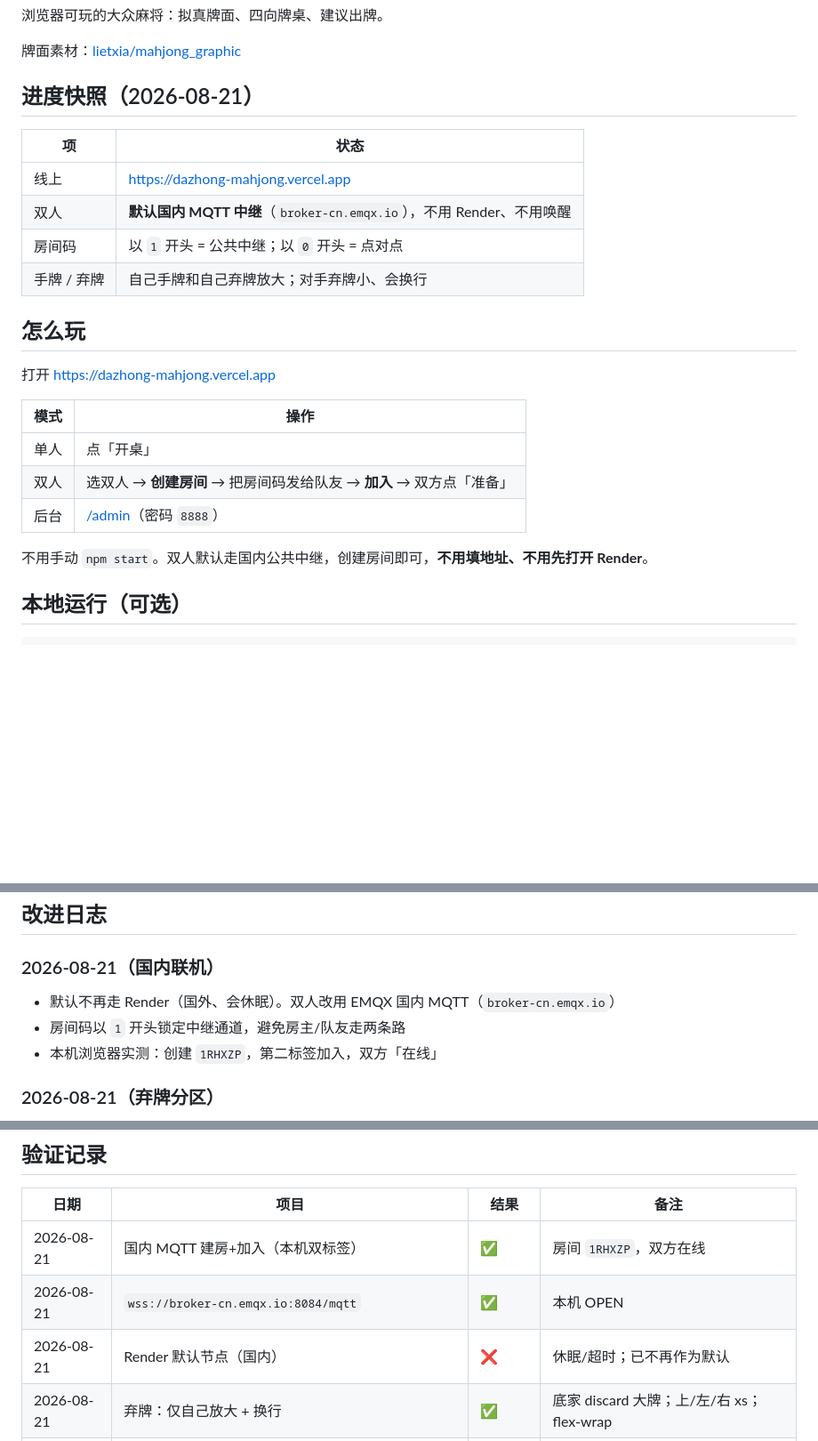
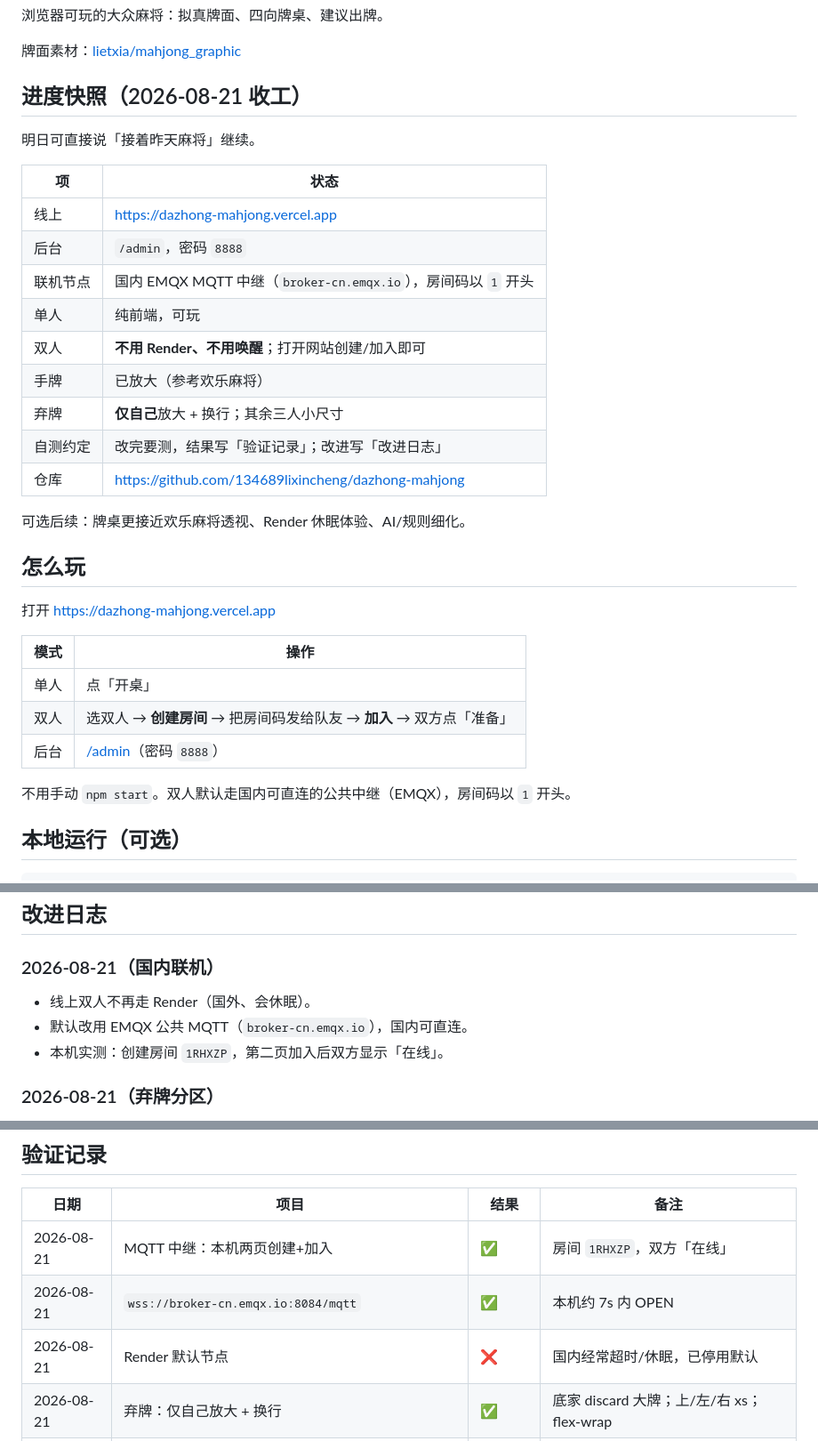
Before and after one commit to 134689lixincheng/dazhong-mahjong, a Markdown page: README.md, 3 parts joined by grey strips. Shown at 89% size. Rendered like a GitHub page; blank space fills up the shorter version.

Commit message:
Default duo rooms to China MQTT relay.

```diff
--- a/README.md
+++ b/README.md
@@ -4,14 +4,23 @@
 
 牌面素材：[lietxia/mahjong_graphic](https://github.com/lietxia/mahjong_graphic)
 
-## 进度快照（2026-08-21）
+## 进度快照（2026-08-21 收工）
+
+明日可直接说「接着昨天麻将」继续。
 
 | 项 | 状态 |
 |----|------|
 | 线上 | https://dazhong-mahjong.vercel.app |
-| 双人 | **默认国内 MQTT 中继**（`broker-cn.emqx.io`），不用 Render、不用唤醒 |
-| 房间码 | 以 `1` 开头 = 公共中继；以 `0` 开头 = 点对点 |
-| 手牌 / 弃牌 | 自己手牌和自己弃牌放大；对手弃牌小、会换行 |
+| 后台 | `/admin`，密码 `8888` |
+| 联机节点 | 国内 EMQX MQTT 中继（`broker-cn.emqx.io`），房间码以 `1` 开头 |
+| 单人 | 纯前端，可玩 |
+| 双人 | **不用 Render、不用唤醒**；打开网站创建/加入即可 |
+| 手牌 | 已放大（参考欢乐麻将） |
+| 弃牌 | **仅自己**放大 + 换行；其余三人小尺寸 |
+| 自测约定 | 改完要测，结果写「验证记录」；改进写「改进日志」 |
+| 仓库 | https://github.com/134689lixincheng/dazhong-mahjong |
+
+可选后续：牌桌更接近欢乐麻将透视、Render 休眠体验、AI/规则细化。
 
 ## 怎么玩
 
@@ -23,7 +32,7 @@
 | 双人 | 选双人 → **创建房间** → 把房间码发给队友 → **加入** → 双方点「准备」 |
 | 后台 | [/admin](https://dazhong-mahjong.vercel.app/admin)（密码 `8888`） |
 
-不用手动 `npm start`。双人默认走国内公共中继，创建房间即可，**不用填地址、不用先打开 Render**。
+不用手动 `npm start`。双人默认走国内可直连的公共中继（EMQX），房间码以 `1` 开头。
 
 ## 本地运行（可选）
 
@@ -45,9 +54,9 @@ node scripts/verify-duo.mjs ws://127.0.0.1:5173
 
 ### 2026-08-21（国内联机）
 
-- 默认不再走 Render（国外、会休眠）。双人改用 EMQX 国内 MQTT（`broker-cn.emqx.io`）
-- 房间码以 `1` 开头锁定中继通道，避免房主/队友走两条路
-- 本机浏览器实测：创建 `1RHXZP`，第二标签加入，双方「在线」
+- 线上双人不再走 Render（国外、会休眠）。
+- 默认改用 EMQX 公共 MQTT（`broker-cn.emqx.io`），国内可直连。
+- 本机实测：创建房间 `1RHXZP`，第二页加入后双方显示「在线」。
 
 ### 2026-08-21（弃牌分区）
 
@@ -84,9 +93,9 @@ node scripts/verify-duo.mjs ws://127.0.0.1:5173
 
 | 日期 | 项目 | 结果 | 备注 |
 |------|------|------|------|
-| 2026-08-21 | 国内 MQTT 建房+加入（本机双标签） | ✅ | 房间 `1RHXZP`，双方在线 |
-| 2026-08-21 | `wss://broker-cn.emqx.io:8084/mqtt` | ✅ | 本机 OPEN |
-| 2026-08-21 | Render 默认节点（国内） | ❌ | 休眠/超时；已不再作为默认 |
+| 2026-08-21 | MQTT 中继：本机两页创建+加入 | ✅ | 房间 `1RHXZP`，双方「在线」 |
+| 2026-08-21 | `wss://broker-cn.emqx.io:8084/mqtt` | ✅ | 本机约 7s 内 OPEN |
+| 2026-08-21 | Render 默认节点 | ❌ | 国内经常超时/休眠，已停用默认 |
 | 2026-08-21 | 弃牌：仅自己放大 + 换行 | ✅ | 底家 discard 大牌；上/左/右 xs；flex-wrap |
 | 2026-08-21 | 弃牌放大 CSS | ✅ | discard ~32–48px 宽，last-discard ×1.35 |
 | 2026-08-21 | 手牌放大（1280×720） | ✅ | 手牌约 79–88×110+，底栏通栏无横向滚动条 |
```
